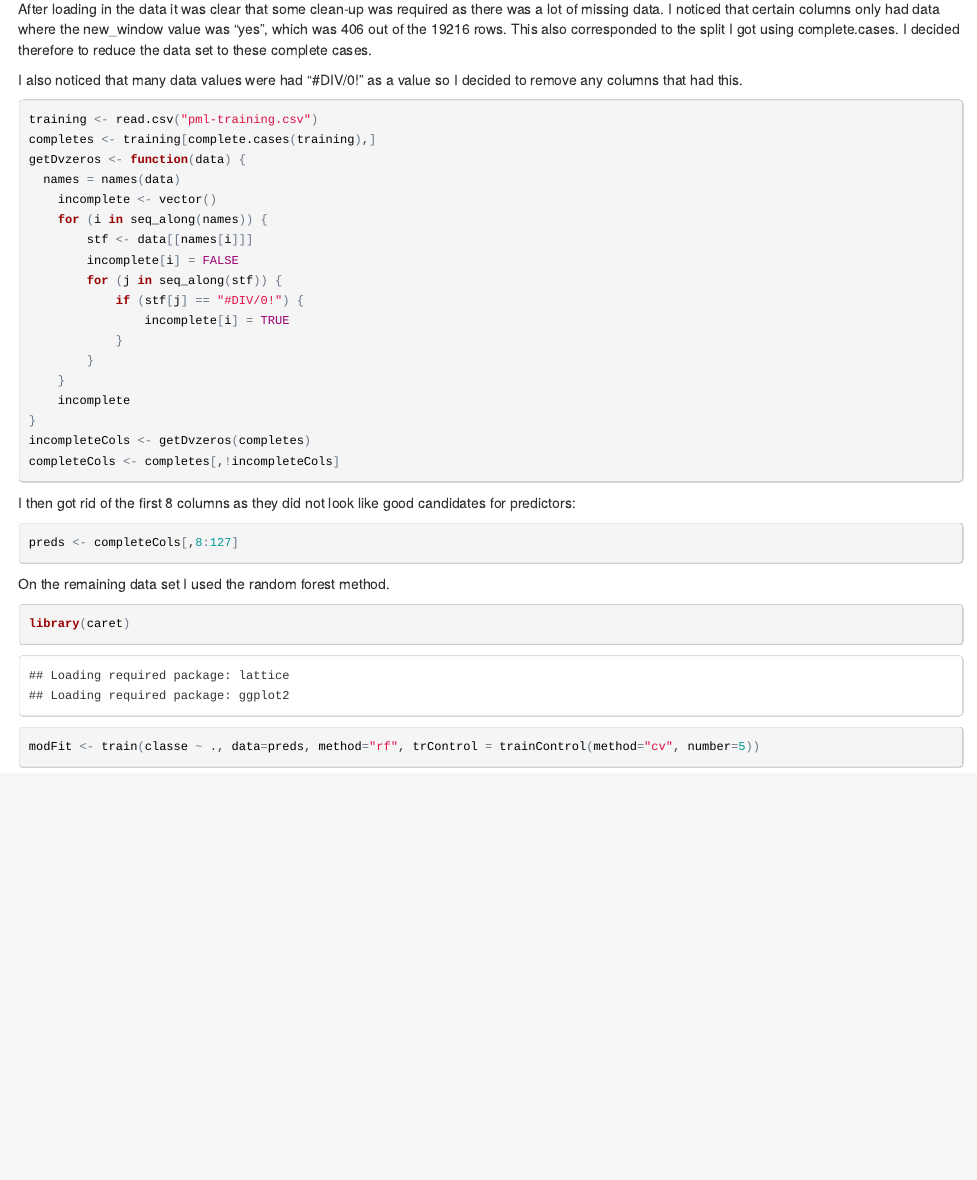
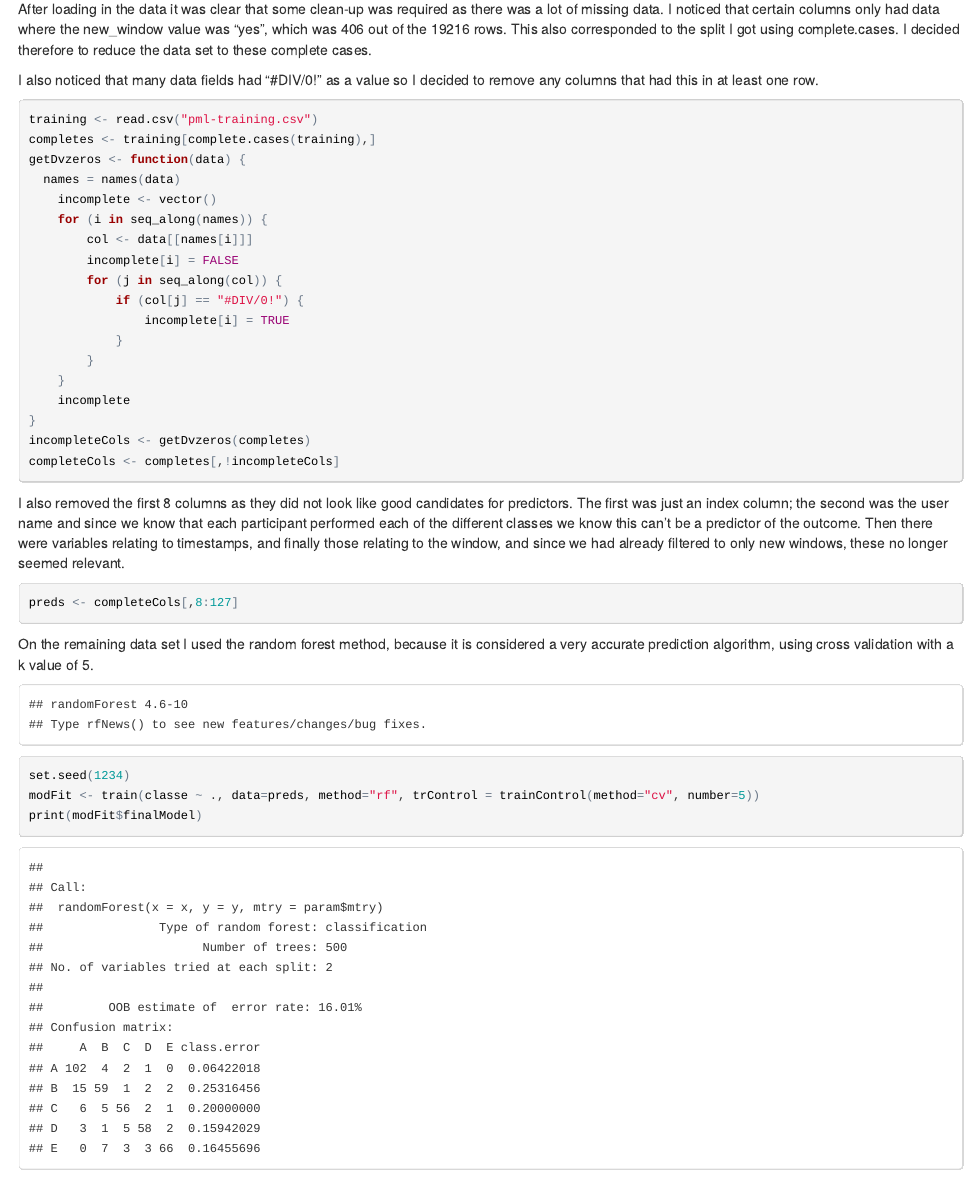
Before and after one commit to Libardo1/machine-learning-course, an R Markdown document (index.Rmd): the page in a window 1100 px wide, from 150 px down. The pictures show the output file index.html that the author committed with the source, opened offline.

Commit message:
Adding a bit more of an explanation

````diff
--- a/index.Rmd
+++ b/index.Rmd
@@ -8,7 +8,7 @@ This report can be viewed at http://katbailey.github.io/machine-learning-course/
 
 After loading in the data it was clear that some clean-up was required as there was a lot of missing data. I noticed that certain columns only had data where the new_window value was "yes", which was 406 out of the 19216 rows. This also corresponded to the split I got using complete.cases. I decided therefore to reduce the data set to these complete cases.
 
-I also noticed that many data values were had "#DIV/0!" as a value so I decided to remove any columns that had this.
+I also noticed that many data fields had "#DIV/0!" as a value so I decided to remove any columns that had this in at least one row.
 
 ```{r}
 training <- read.csv("pml-training.csv")
@@ -17,10 +17,10 @@ getDvzeros <- function(data) {
   names = names(data)
 	incomplete <- vector()
 	for (i in seq_along(names)) {
-		stf <- data[[names[i]]]
+		col <- data[[names[i]]]
 		incomplete[i] = FALSE
-		for (j in seq_along(stf)) {
-			if (stf[j] == "#DIV/0!") {
+		for (j in seq_along(col)) {
+			if (col[j] == "#DIV/0!") {
 				incomplete[i] = TRUE
 			}
 		}
@@ -31,10 +31,12 @@ incompleteCols <- getDvzeros(completes)
 completeCols <- completes[,!incompleteCols]
 ```
 
-I then got rid of the first 8 columns as they did not look like good candidates for predictors:
+I also removed the first 8 columns as they did not look like good candidates for predictors. The first was just an index column; the second was the user name and since we know that each participant performed each of the different classes we know this can't be a predictor of the outcome. Then there were variables relating to timestamps, and finally those relating to the window, and since we had already filtered to only new windows, these no longer seemed relevant.
 
 ```{r}
 preds <- completeCols[,8:127]
 ```
 
-On the remaining data set I used the random forest method.
+On the remaining data set I used the random forest method, because it is considered a very accurate prediction algorithm, using cross validation with a k value of 5.
+
+```{r echo=FALSE}
@@ -41,5 +49,5 @@ On the remaining data set I used the random forest method.
 ```{r}
-library(caret)
+set.seed(1234)
 modFit <- train(classe ~ ., data=preds, method="rf", trControl = trainControl(method="cv", number=5))
 print(modFit$finalModel)
 ```
````
Also changed, not shown: index.html, index.Rmd (10 more changed lines).
